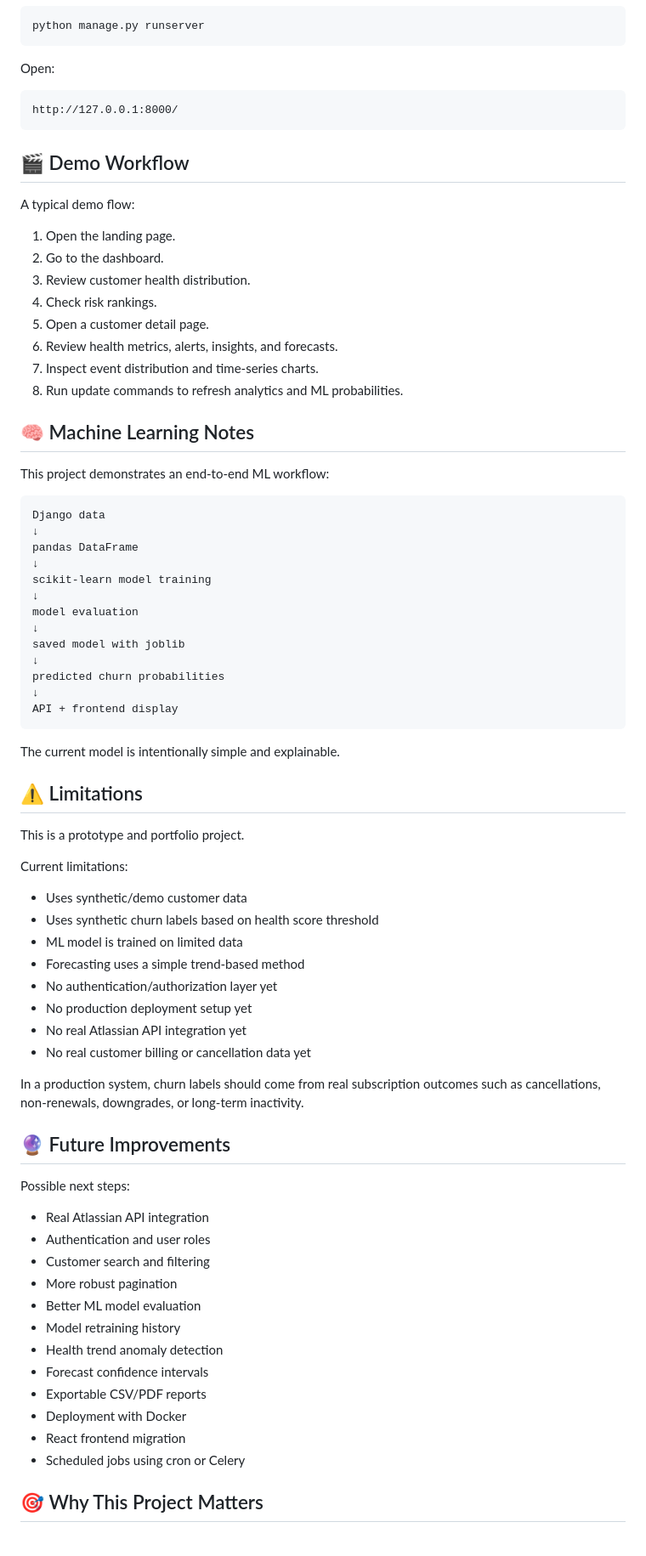
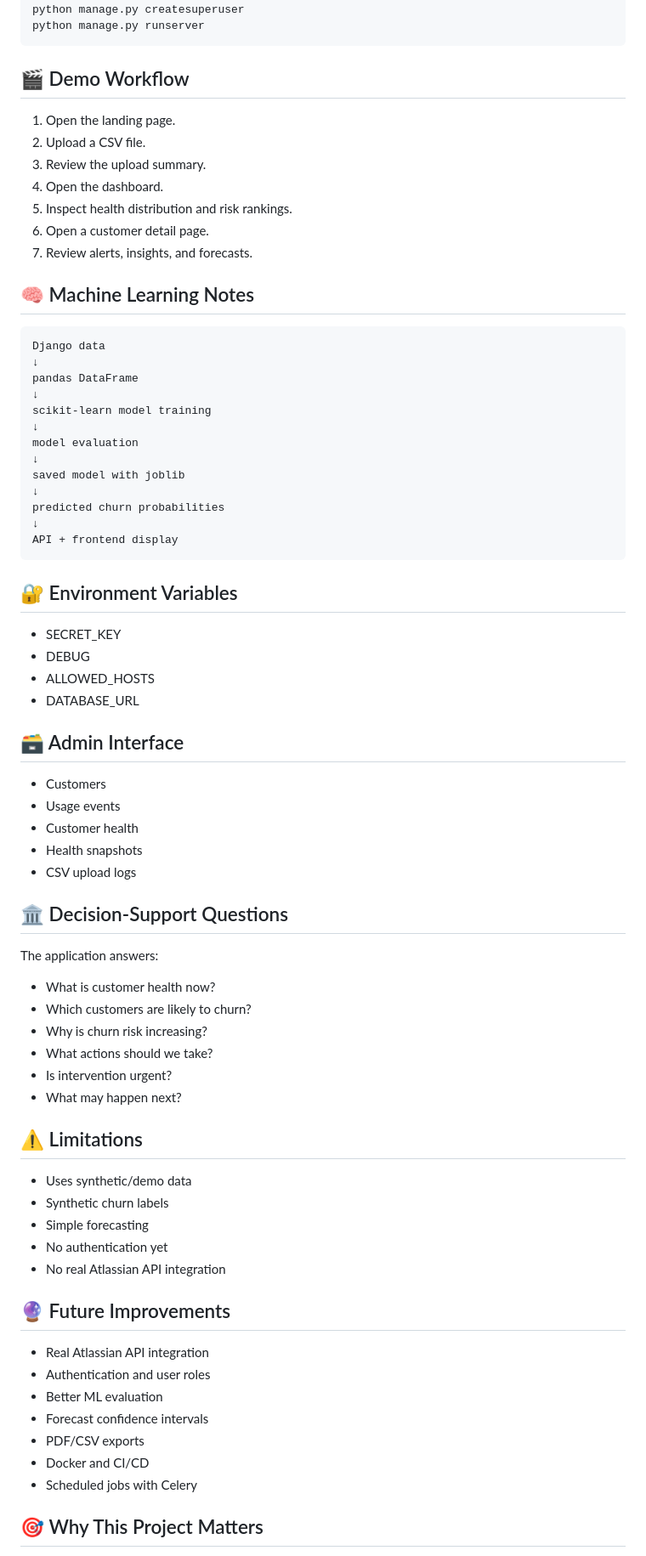
Before and after one commit to karianjahi/atlassian-app-analytics, a Markdown page: README.md, the part around one of its changes. Shown at 85% size. GitHub-like rendering.

````diff
--- a/README.md
+++ b/README.md
@@ -456,28 +277,17 @@ python manage.py createsuperuser
 python manage.py runserver
-```
-
-Open:
-
-```text
-http://127.0.0.1:8000/
 ```
 
 ## 🎬 Demo Workflow
 
-A typical demo flow:
-
 1. Open the landing page.
-2. Go to the dashboard.
-3. Review customer health distribution.
-4. Check risk rankings.
-5. Open a customer detail page.
-6. Review health metrics, alerts, insights, and forecasts.
-7. Inspect event distribution and time-series charts.
-8. Run update commands to refresh analytics and ML probabilities.
+2. Upload a CSV file.
+3. Review the upload summary.
+4. Open the dashboard.
+5. Inspect health distribution and risk rankings.
+6. Open a customer detail page.
+7. Review alerts, insights, and forecasts.
 
 ## 🧠 Machine Learning Notes
-
-This project demonstrates an end-to-end ML workflow:
 
 ```text
 Django data
@@ -495,41 +305,45 @@ predicted churn probabilities
 API + frontend display
 ```
 
-The current model is intentionally simple and explainable.
+## 🔐 Environment Variables
+- SECRET_KEY
+- DEBUG
+- ALLOWED_HOSTS
+- DATABASE_URL
+
+## 🗃️ Admin Interface
+- Customers
+- Usage events
+- Customer health
+- Health snapshots
+- CSV upload logs
+
+## 🏛️ Decision-Support Questions
+
+The application answers:
+
+- What is customer health now?
+- Which customers are likely to churn?
+- Why is churn risk increasing?
+- What actions should we take?
+- Is intervention urgent?
+- What may happen next?
 
 ## ⚠️ Limitations
-
-This is a prototype and portfolio project.
-
-Current limitations:
-
-- Uses synthetic/demo customer data
-- Uses synthetic churn labels based on health score threshold
-- ML model is trained on limited data
-- Forecasting uses a simple trend-based method
-- No authentication/authorization layer yet
-- No production deployment setup yet
-- No real Atlassian API integration yet
-- No real customer billing or cancellation data yet
-
-In a production system, churn labels should come from real subscription outcomes such as cancellations, non-renewals, downgrades, or long-term inactivity.
+- Uses synthetic/demo data
+- Synthetic churn labels
+- Simple forecasting
+- No authentication yet
+- No real Atlassian API integration
 
 ## 🔮 Future Improvements
-
-Possible next steps:
-
 - Real Atlassian API integration
 - Authentication and user roles
-- Customer search and filtering
-- More robust pagination
-- Better ML model evaluation
-- Model retraining history
-- Health trend anomaly detection
+- Better ML evaluation
 - Forecast confidence intervals
-- Exportable CSV/PDF reports
-- Deployment with Docker
-- React frontend migration
-- Scheduled jobs using cron or Celery
+- PDF/CSV exports
+- Docker and CI/CD
+- Scheduled jobs with Celery
 
 ## 🎯 Why This Project Matters
 
````
Also changed, not shown: other parts of README.md (+150 -322 lines).
